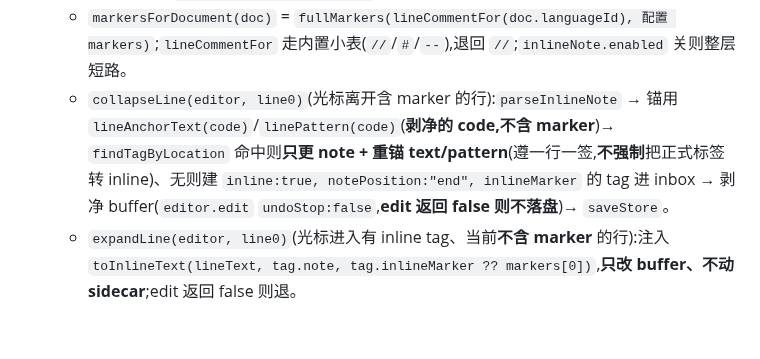
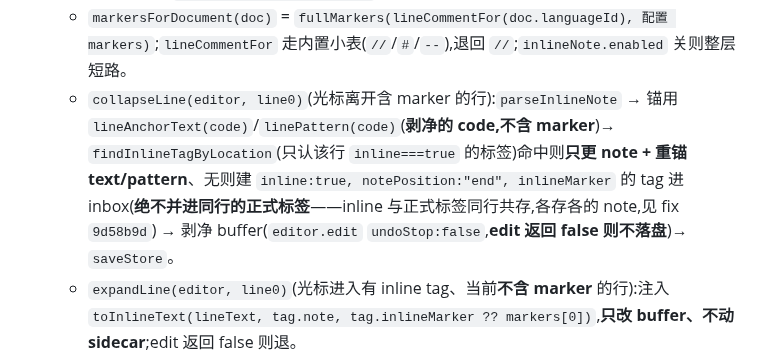
Before and after one commit to patrick1099/code-jump-tags, a Markdown page: docs/code-jump-tags/功能-代码对照.md, the part around the change. Rendered like a GitHub page; blank space fills up the shorter version.

Commit message:
docs(code-jump-tags): 修正 0.8.0 inline 段陈述 — collapseLine 用 findInlineTagByLocation 且绝不并进正式标签

```diff
--- a/docs/code-jump-tags/功能-代码对照.md
+++ b/docs/code-jump-tags/功能-代码对照.md
@@ -356,7 +356,7 @@ Plan 3 把可疑态接入树视图，并完成版本号 / CHANGELOG / 发版。
 - **提权 / 降格纯函数**(`src/lodestar/tree.ts`):`setInline(store, id, inline)` — 翻 `inline` 标志;提权(false)额外 `delete inline` + `delete inlineMarker` 保持数据干净;非 tag / 未知 id 返 false。
 - **折叠 / 展开胶水**(`src/player/inlineNotes.ts`,唯一 import vscode 的 feature 文件):
   - `markersForDocument(doc)` = `fullMarkers(lineCommentFor(doc.languageId), 配置 markers)`;`lineCommentFor` 走内置小表(`//`/`#`/`--`),退回 `//`;`inlineNote.enabled` 关则整层短路。
-  - `collapseLine(editor, line0)`(光标离开含 marker 的行):`parseInlineNote` → 锚用 `lineAnchorText(code)`/`linePattern(code)`(**剥净的 code,不含 marker**)→ `findTagByLocation` 命中则**只更 note + 重锚 text/pattern**(遵一行一签,**不强制**把正式标签转 inline)、无则建 `inline:true, notePosition:"end", inlineMarker` 的 tag 进 inbox → 剥净 buffer(`editor.edit` `undoStop:false`,**edit 返回 false 则不落盘**)→ `saveStore`。
+  - `collapseLine(editor, line0)`(光标离开含 marker 的行):`parseInlineNote` → 锚用 `lineAnchorText(code)`/`linePattern(code)`(**剥净的 code,不含 marker**)→ `findInlineTagByLocation`(只认该行 `inline===true` 的标签)命中则**只更 note + 重锚 text/pattern**、无则建 `inline:true, notePosition:"end", inlineMarker` 的 tag 进 inbox(**绝不并进同行的正式标签**——inline 与正式标签同行共存,各存各的 note,见 fix `9d58b9d`) → 剥净 buffer(`editor.edit` `undoStop:false`,**edit 返回 false 则不落盘**)→ `saveStore`。
   - `expandLine(editor, line0)`(光标进入有 inline tag、当前**不含 marker** 的行):注入 `toInlineText(lineText, tag.note, tag.inlineMarker ?? markers[0])`,**只改 buffer、不动 sidecar**;edit 返回 false 则退。
   - `onDidChangeTextEditorSelection` 驱动:维护 per-editor `expandedLine`,离开即折叠、进入有 tag 无 marker 即展开、进入有 marker 无 tag(刚敲的)记下等离开再折叠;模块级 `busy` 防自触发递归。
   - **扫残留兜底**:`rescanDocument(editor)` 从后往前遍历行,命中 marker 且**非当前光标行**(光标行现读、不缓存 stale 值)就 `collapseLine`;`onDidChangeActiveTextEditor`(含启动已开的)自动扫;命令 `codeJumpTags.rescanInlineNotes` 手动扫。堵「光标停展开行时被 autosave/提交」的漏。
```
